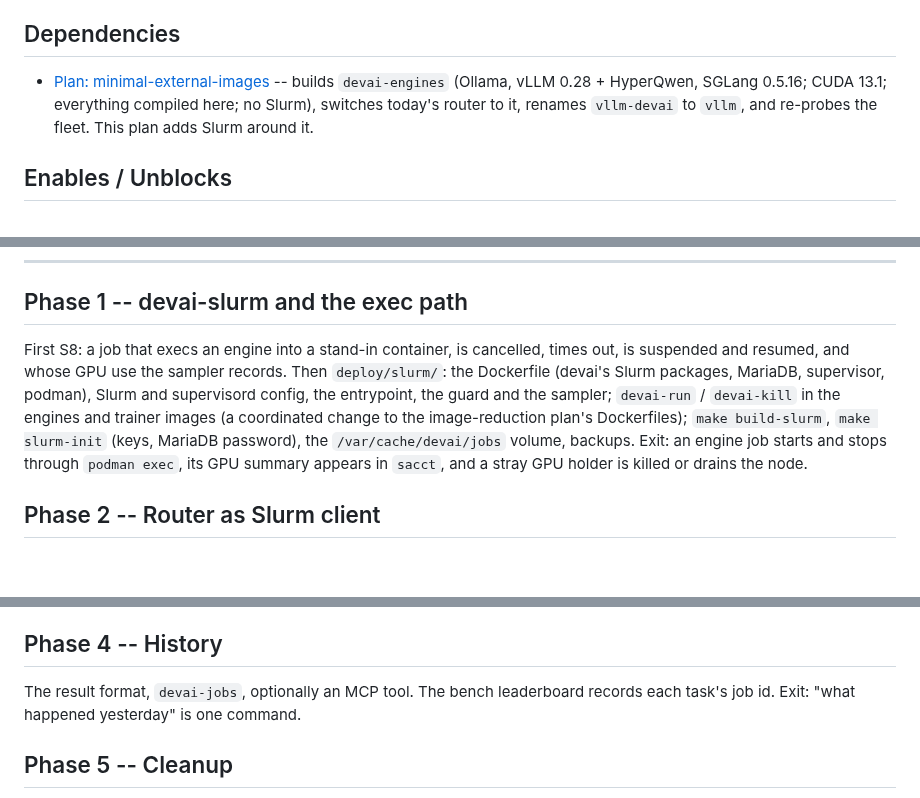
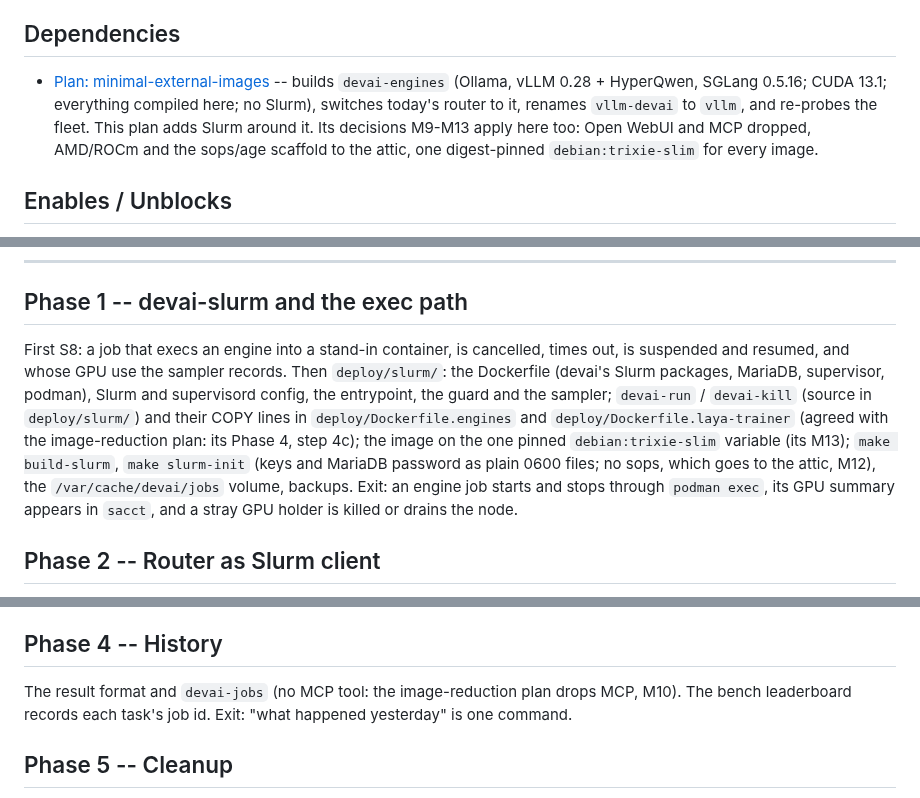
Before and after one commit to ksparavec/devai, a Markdown page: docs/plans/slurm-gatekeeper.md, 3 parts joined by grey strips. Rendered like a GitHub page; blank space fills up the shorter version.

```diff
--- a/docs/plans/slurm-gatekeeper.md
+++ b/docs/plans/slurm-gatekeeper.md
@@ -8,7 +8,7 @@ In Progress -- Phase 0 (spike) done 2026-09-29. **Design revised 2026-09-30 (D7-
 
 ## Dependencies
 
-- [Plan: minimal-external-images](./minimal-external-images.md) -- builds `devai-engines` (Ollama, vLLM 0.28 + HyperQwen, SGLang 0.5.16; CUDA 13.1; everything compiled here; no Slurm), switches today's router to it, renames `vllm-devai` to `vllm`, and re-probes the fleet. This plan adds Slurm around it.
+- [Plan: minimal-external-images](./minimal-external-images.md) -- builds `devai-engines` (Ollama, vLLM 0.28 + HyperQwen, SGLang 0.5.16; CUDA 13.1; everything compiled here; no Slurm), switches today's router to it, renames `vllm-devai` to `vllm`, and re-probes the fleet. This plan adds Slurm around it. Its decisions M9-M13 apply here too: Open WebUI and MCP dropped, AMD/ROCm and the sops/age scaffold to the attic, one digest-pinned `debian:trixie-slim` for every image.
 
 ## Enables / Unblocks
 
@@ -157,7 +157,7 @@ Open questions 1-4 are answered.
 
 ## Phase 1 -- devai-slurm and the exec path
 
-First S8: a job that execs an engine into a stand-in container, is cancelled, times out, is suspended and resumed, and whose GPU use the sampler records. Then `deploy/slurm/`: the Dockerfile (devai's Slurm packages, MariaDB, supervisor, podman), Slurm and supervisord config, the entrypoint, the guard and the sampler; `devai-run` / `devai-kill` in the engines and trainer images (a coordinated change to the image-reduction plan's Dockerfiles); `make build-slurm`, `make slurm-init` (keys, MariaDB password), the `/var/cache/devai/jobs` volume, backups. Exit: an engine job starts and stops through `podman exec`, its GPU summary appears in `sacct`, and a stray GPU holder is killed or drains the node.
+First S8: a job that execs an engine into a stand-in container, is cancelled, times out, is suspended and resumed, and whose GPU use the sampler records. Then `deploy/slurm/`: the Dockerfile (devai's Slurm packages, MariaDB, supervisor, podman), Slurm and supervisord config, the entrypoint, the guard and the sampler; `devai-run` / `devai-kill` (source in `deploy/slurm/`) and their COPY lines in `deploy/Dockerfile.engines` and `deploy/Dockerfile.laya-trainer` (agreed with the image-reduction plan: its Phase 4, step 4c); the image on the one pinned `debian:trixie-slim` variable (its M13); `make build-slurm`, `make slurm-init` (keys and MariaDB password as plain 0600 files; no sops, which goes to the attic, M12), the `/var/cache/devai/jobs` volume, backups. Exit: an engine job starts and stops through `podman exec`, its GPU summary appears in `sacct`, and a stray GPU holder is killed or drains the node.
 
 ## Phase 2 -- Router as Slurm client
 
@@ -169,7 +169,7 @@ Bench (the 30-minute limit as a Slurm time limit), probes and the laya trainer a
 
 ## Phase 4 -- History
 
-The result format, `devai-jobs`, optionally an MCP tool. The bench leaderboard records each task's job id. Exit: "what happened yesterday" is one command.
+The result format and `devai-jobs` (no MCP tool: the image-reduction plan drops MCP, M10). The bench leaderboard records each task's job id. Exit: "what happened yesterday" is one command.
 
 ## Phase 5 -- Cleanup
 
```
Also changed, not shown: docs/slurm.md (+9 -5 lines).
